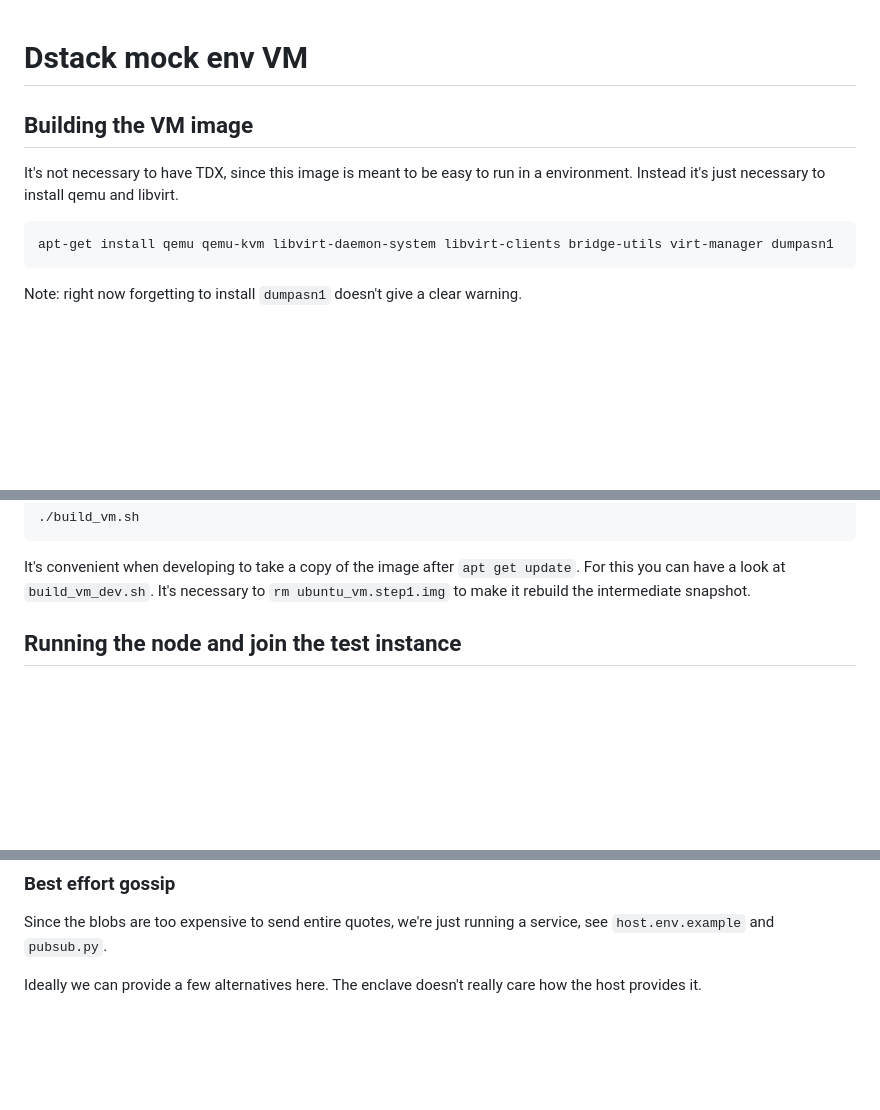
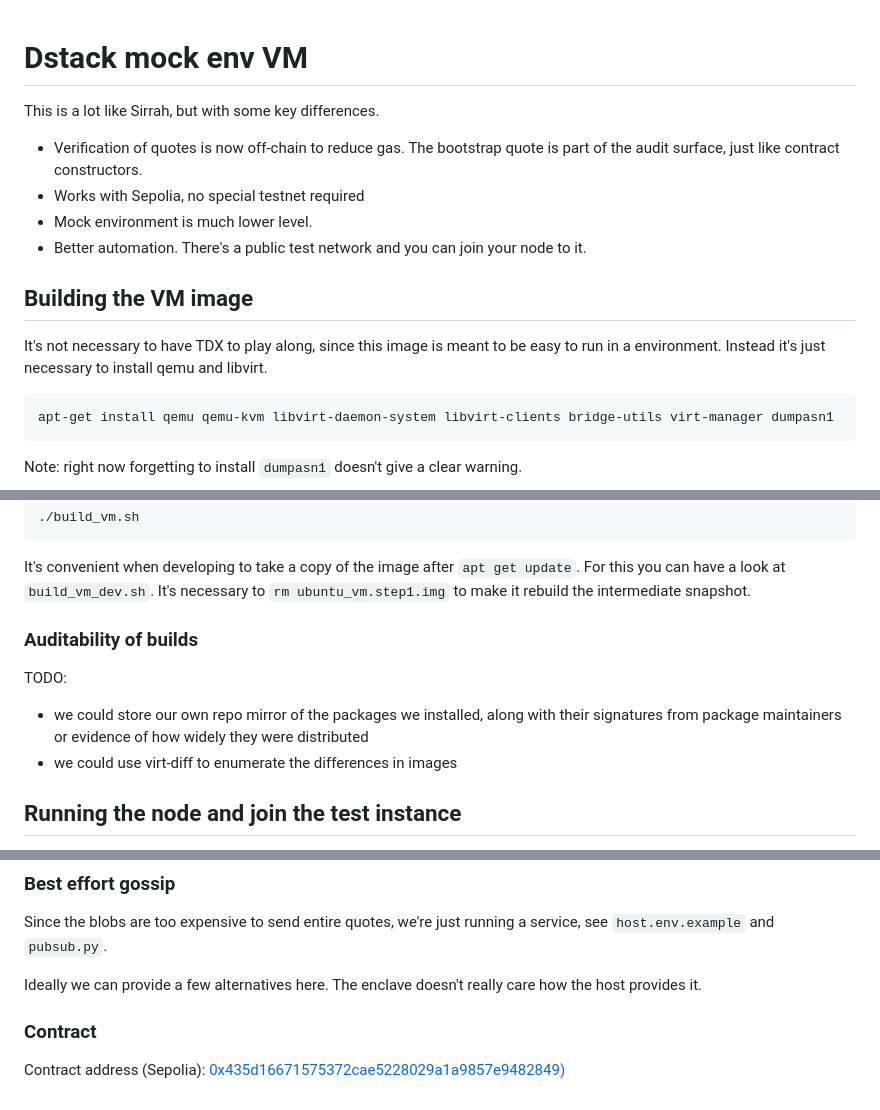
Before and after one commit to amiller/dstack-vm, a Markdown page: README.md, 3 parts joined by grey strips. Drawn GitHub-style; blank space fills up the shorter version.

Commit message:
wip readme

````diff
--- a/README.md
+++ b/README.md
@@ -1,8 +1,15 @@
 # Dstack mock env VM
+
+This is a lot like Sirrah, but with some key differences.
+
+- Verification of quotes is now off-chain to reduce gas. The bootstrap quote is part of the audit surface, just like contract constructors.
+- Works with Sepolia, no special testnet required
+- Mock environment is much lower level.
+- Better automation. There's a public test network and you can join your node to it.
 
 ## Building the VM image
 
-It's not necessary to have TDX, since this image is meant to be easy to run in a environment. Instead it's just necessary to install qemu and libvirt.
+It's not necessary to have TDX to play along, since this image is meant to be easy to run in a environment. Instead it's just necessary to install qemu and libvirt.
 
 ```bash
 apt-get install qemu qemu-kvm libvirt-daemon-system libvirt-clients bridge-utils virt-manager dumpasn1
@@ -25,6 +32,12 @@ To kick off the build process, run
 ```
 
 It's convenient when developing to take a copy of the image after `apt get update`. For this you can have a look at `build_vm_dev.sh`. It's necessary to `rm ubuntu_vm.step1.img` to make it rebuild the intermediate snapshot.
+
+### Auditability of builds
+
+TODO:
+- we could store our own repo mirror of the packages we installed, along with their signatures from package maintainers or evidence of how widely they were distributed
+- we could use virt-diff to enumerate the differences in images
 
 ## Running the node and join the test instance
 
@@ -108,3 +121,7 @@ The provided `host_service.py` script monitors the Sepolia blockchain, looking f
 Since the blobs are too expensive to send entire quotes, we're just running a service, see `host.env.example` and `pubsub.py`.
 
 Ideally we can provide a few alternatives here. The enclave doesn't really care how the host provides it.
+
+### Contract
+
+Contract address (Sepolia): [0x435d16671575372cae5228029a1a9857e9482849)](https://sepolia.etherscan.io/address/0x435d16671575372cae5228029a1a9857e9482849)
````
